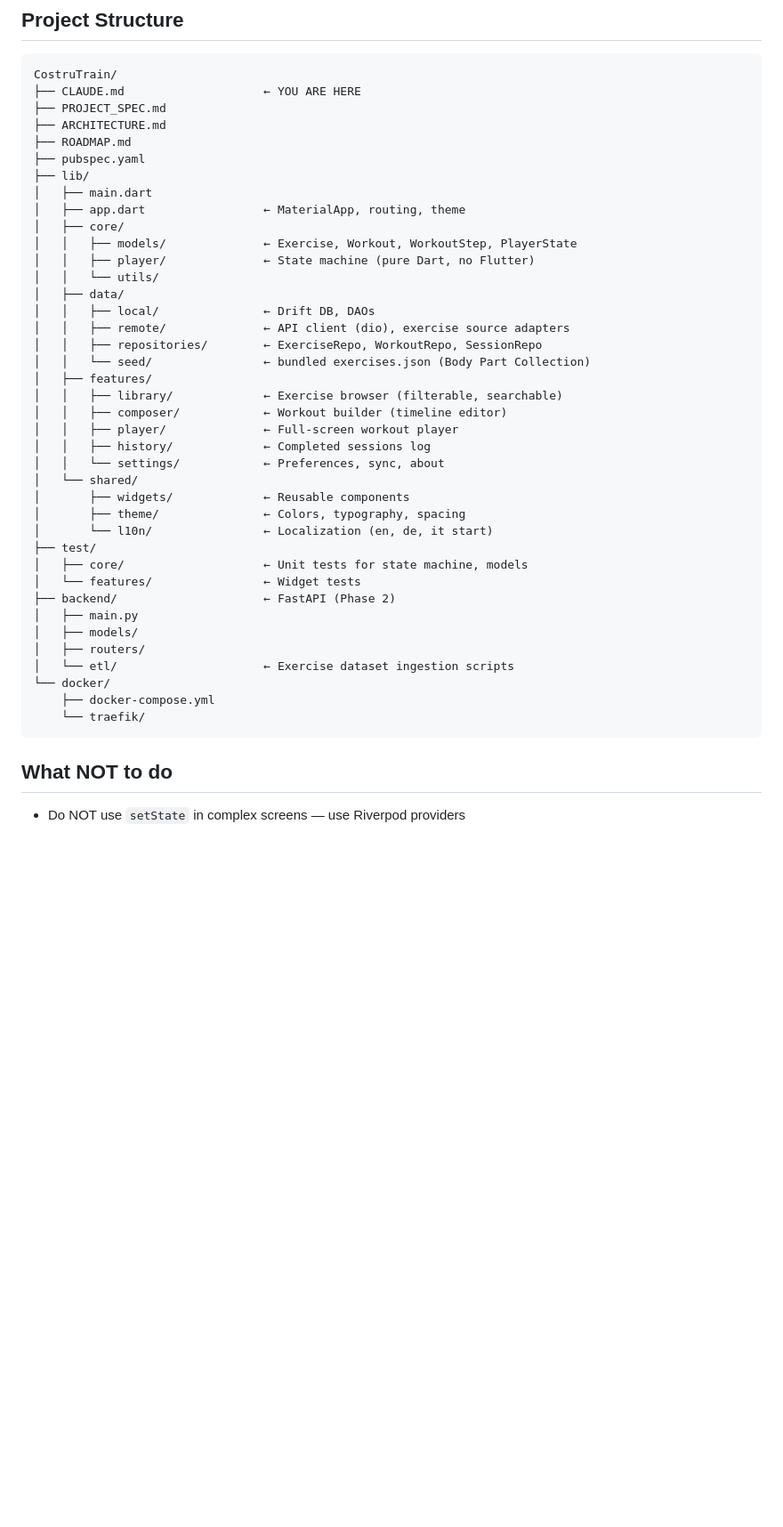
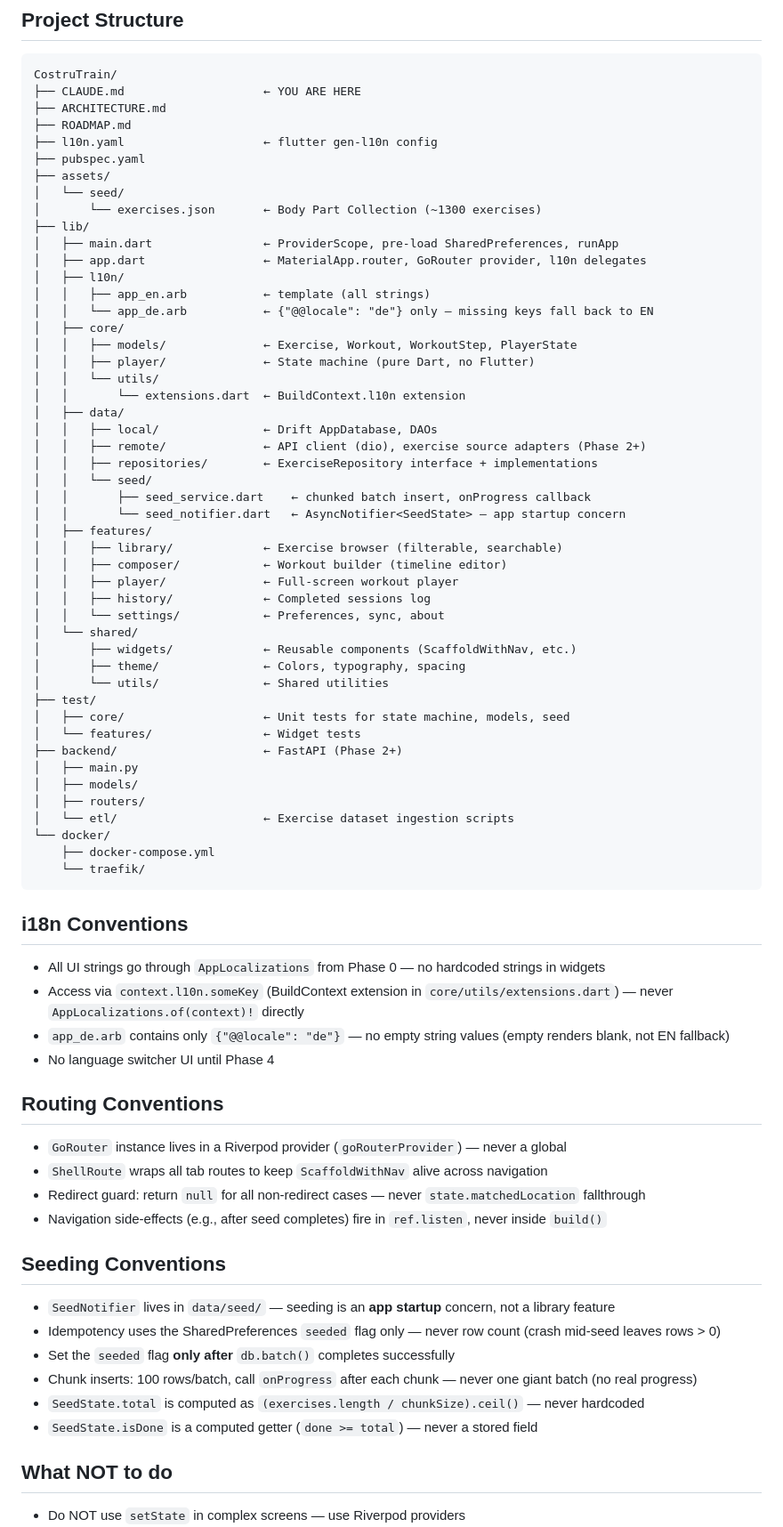
Before and after one commit to DaveG7/CostruTrain, a Markdown page: CLAUDE.md, the part around one of its changes. Shown at 89% size. GitHub-like rendering; blank space fills up the shorter version.

````diff
--- a/CLAUDE.md
+++ b/CLAUDE.md
@@ -115,22 +126,31 @@ States: `Idle → Warmup → ExerciseCountdown(3s) → Working → Resting → C
 ```
 CostruTrain/
 ├── CLAUDE.md                    ← YOU ARE HERE
-├── PROJECT_SPEC.md
 ├── ARCHITECTURE.md
 ├── ROADMAP.md
+├── l10n.yaml                    ← flutter gen-l10n config
 ├── pubspec.yaml
+├── assets/
+│   └── seed/
+│       └── exercises.json       ← Body Part Collection (~1300 exercises)
 ├── lib/
-│   ├── main.dart
-│   ├── app.dart                 ← MaterialApp, routing, theme
+│   ├── main.dart                ← ProviderScope, pre-load SharedPreferences, runApp
+│   ├── app.dart                 ← MaterialApp.router, GoRouter provider, l10n delegates
+│   ├── l10n/
+│   │   ├── app_en.arb           ← template (all strings)
+│   │   └── app_de.arb           ← {"@@locale": "de"} only — missing keys fall back to EN
 │   ├── core/
 │   │   ├── models/              ← Exercise, Workout, WorkoutStep, PlayerState
 │   │   ├── player/              ← State machine (pure Dart, no Flutter)
 │   │   └── utils/
+│   │       └── extensions.dart  ← BuildContext.l10n extension
 │   ├── data/
-│   │   ├── local/               ← Drift DB, DAOs
-│   │   ├── remote/              ← API client (dio), exercise source adapters
-│   │   ├── repositories/        ← ExerciseRepo, WorkoutRepo, SessionRepo
-│   │   └── seed/                ← bundled exercises.json (Body Part Collection)
+│   │   ├── local/               ← Drift AppDatabase, DAOs
+│   │   ├── remote/              ← API client (dio), exercise source adapters (Phase 2+)
+│   │   ├── repositories/        ← ExerciseRepository interface + implementations
+│   │   └── seed/
+│   │       ├── seed_service.dart    ← chunked batch insert, onProgress callback
+│   │       └── seed_notifier.dart   ← AsyncNotifier<SeedState> — app startup concern
 │   ├── features/
 │   │   ├── library/             ← Exercise browser (filterable, searchable)
 │   │   ├── composer/            ← Workout builder (timeline editor)
@@ -138,13 +158,13 @@ CostruTrain/
 │   │   ├── history/             ← Completed sessions log
 │   │   └── settings/            ← Preferences, sync, about
 │   └── shared/
-│       ├── widgets/             ← Reusable components
+│       ├── widgets/             ← Reusable components (ScaffoldWithNav, etc.)
 │       ├── theme/               ← Colors, typography, spacing
-│       └── l10n/                ← Localization (en, de, it start)
+│       └── utils/               ← Shared utilities
 ├── test/
-│   ├── core/                    ← Unit tests for state machine, models
+│   ├── core/                    ← Unit tests for state machine, models, seed
 │   └── features/                ← Widget tests
-├── backend/                     ← FastAPI (Phase 2)
+├── backend/                     ← FastAPI (Phase 2+)
 │   ├── main.py
 │   ├── models/
 │   ├── routers/
@@ -154,6 +174,26 @@ CostruTrain/
     └── traefik/
 ```
 
+## i18n Conventions
+- All UI strings go through `AppLocalizations` from Phase 0 — no hardcoded strings in widgets
+- Access via `context.l10n.someKey` (BuildContext extension in `core/utils/extensions.dart`) — never `AppLocalizations.of(context)!` directly
+- `app_de.arb` contains only `{"@@locale": "de"}` — no empty string values (empty renders blank, not EN fallback)
+- No language switcher UI until Phase 4
+
+## Routing Conventions
+- `GoRouter` instance lives in a Riverpod provider (`goRouterProvider`) — never a global
+- `ShellRoute` wraps all tab routes to keep `ScaffoldWithNav` alive across navigation
+- Redirect guard: return `null` for all non-redirect cases — never `state.matchedLocation` fallthrough
+- Navigation side-effects (e.g., after seed completes) fire in `ref.listen`, never inside `build()`
+
+## Seeding Conventions
+- `SeedNotifier` lives in `data/seed/` — seeding is an **app startup** concern, not a library feature
+- Idempotency uses the SharedPreferences `seeded` flag only — never row count (crash mid-seed leaves rows > 0)
+- Set the `seeded` flag **only after** `db.batch()` completes successfully
+- Chunk inserts: 100 rows/batch, call `onProgress` after each chunk — never one giant batch (no real progress)
+- `SeedState.total` is computed as `(exercises.length / chunkSize).ceil()` — never hardcoded
+- `SeedState.isDone` is a computed getter (`done >= total`) — never a stored field
+
 ## What NOT to do
 - Do NOT use `setState` in complex screens — use Riverpod providers
 - Do NOT put business logic in widgets
````
Also changed, not shown: other parts of CLAUDE.md (+14 -0 lines), ROADMAP.md (+34 -9 lines).
